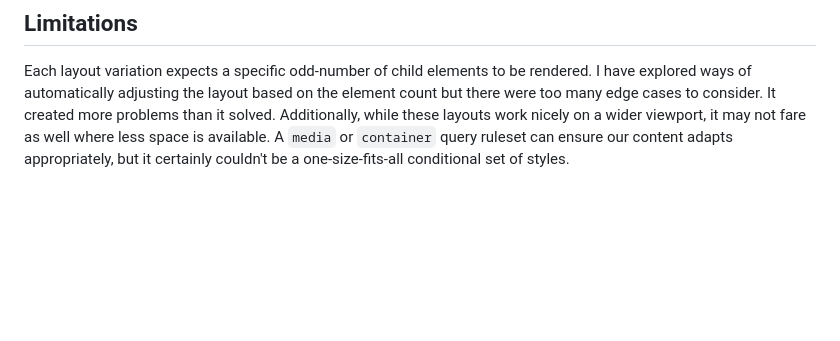
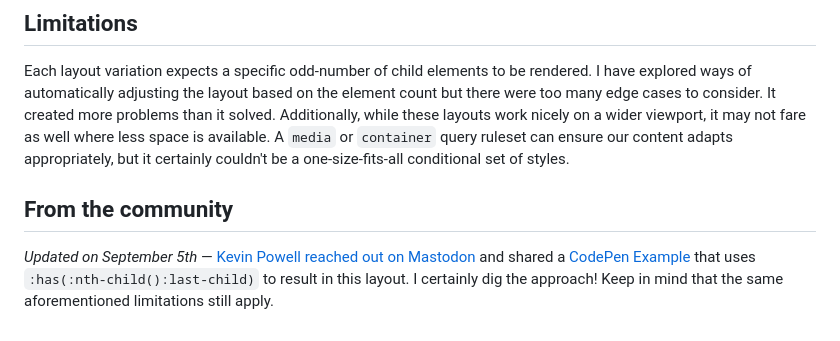
Before and after one commit to hexagoncircle/ryan-mulligan-dev, a Markdown page: src/blog/grid-stacks.md, the part around the change. Drawn GitHub-style; blank space fills up the shorter version.

Commit message:
Update article with community example

```diff
--- a/src/blog/grid-stacks.md
+++ b/src/blog/grid-stacks.md
@@ -107,3 +107,7 @@ It's surely possible to develop a Sass or PostCSS function that could dynamicall
 ## Limitations
 
 Each layout variation expects a specific odd-number of child elements to be rendered. I have explored ways of automatically adjusting the layout based on the element count but there were too many edge cases to consider. It created more problems than it solved. Additionally, while these layouts work nicely on a wider viewport, it may not fare as well where less space is available. A `media` or `container` query ruleset can ensure our content adapts appropriately, but it certainly couldn't be a one-size-fits-all conditional set of styles.
+
+## From the community
+
+*Updated on September 5th* — [Kevin Powell reached out on Mastodon](https://fosstodon.org/@kevinpowell@front-end.social/113085254739679608) and shared a [CodePen Example](https://codepen.io/kevinpowell/pen/abgQreW) that uses `:has(:nth-child():last-child)` to result in this layout. I certainly dig the approach! Keep in mind that the same aforementioned limitations still apply.
```
